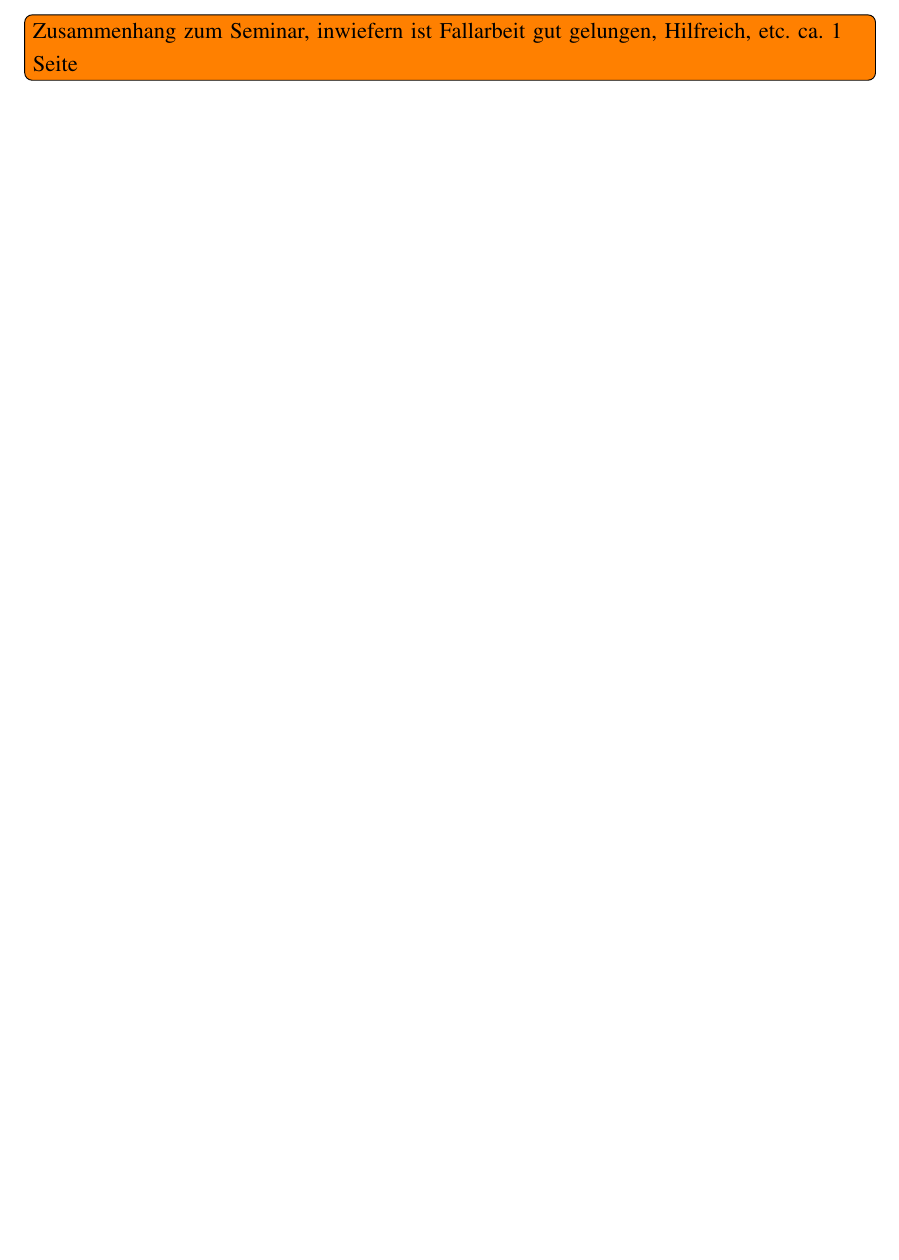
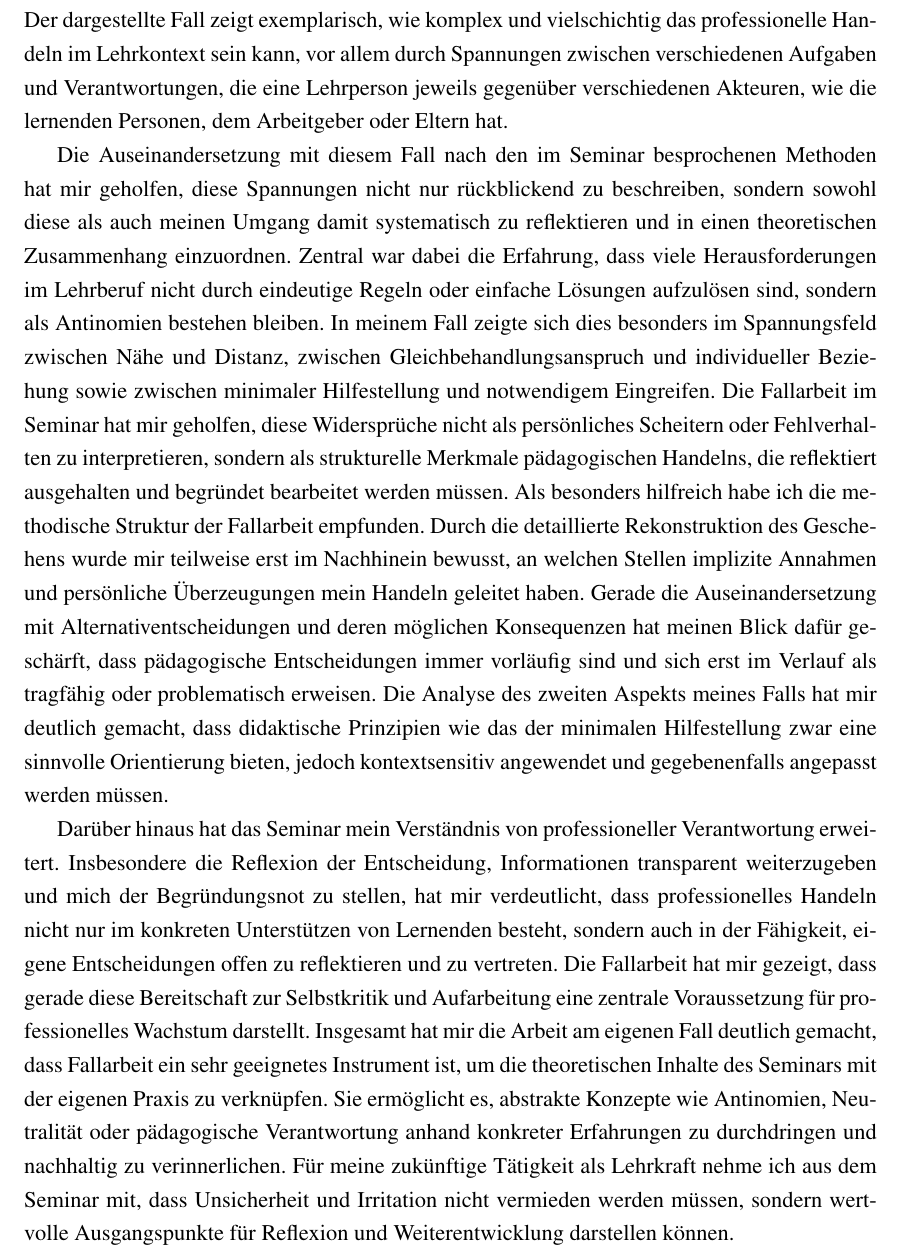
Before and after one commit to Yerionimous2/BFP-Bericht, a LaTeX document (main.tex): part of page 10 of 11, cut at the place of the change, the shorter picture padded with empty space. Compiled offline with pdfLaTeX.

Commit message:
Kapitel 4 hops genommen wow das ging schnell

```diff
--- a/main.tex
+++ b/main.tex
@@ -217,7 +217,33 @@ positiver Weise beeinflusst.
 
 
 \section{Fazit: Zusammenhang zum Seminar}
-\todo[inline]{Zusammenhang zum Seminar, inwiefern ist Fallarbeit gut gelungen, Hilfreich, etc. ca. 1 Seite}
+Der dargestellte Fall zeigt exemplarisch, wie komplex und vielschichtig das professionelle Handeln im Lehrkontext sein kann, vor allem
+durch Spannungen zwischen verschiedenen Aufgaben und Verantwortungen, die eine Lehrperson jeweils gegenüber verschiedenen Akteuren,
+wie die lernenden Personen, dem Arbeitgeber oder Eltern hat.
+
+Die Auseinandersetzung mit diesem Fall nach den im Seminar besprochenen Methoden hat mir geholfen, diese Spannungen nicht nur rückblickend
+zu beschreiben, sondern sowohl diese als auch meinen Umgang damit systematisch zu reflektieren und in einen theoretischen Zusammenhang
+einzuordnen. Zentral war dabei die Erfahrung, dass viele Herausforderungen im Lehrberuf nicht durch eindeutige Regeln oder einfache
+Lösungen aufzulösen sind, sondern als Antinomien bestehen bleiben. In meinem Fall zeigte sich dies besonders im Spannungsfeld zwischen
+Nähe und Distanz, zwischen Gleichbehandlungsanspruch und individueller Beziehung sowie zwischen minimaler Hilfestellung und notwendigem
+Eingreifen. Die Fallarbeit im Seminar hat mir geholfen, diese Widersprüche nicht als persönliches Scheitern oder Fehlverhalten zu
+interpretieren, sondern als strukturelle Merkmale pädagogischen Handelns, die reflektiert ausgehalten und begründet bearbeitet werden
+müssen. Als besonders hilfreich habe ich die methodische Struktur der Fallarbeit empfunden. Durch die detaillierte Rekonstruktion des
+Geschehens wurde mir teilweise erst im Nachhinein bewusst, an welchen Stellen implizite Annahmen und persönliche Überzeugungen mein Handeln
+geleitet haben. Gerade die Auseinandersetzung mit Alternativentscheidungen und deren möglichen Konsequenzen hat meinen Blick dafür geschärft,
+dass pädagogische Entscheidungen immer vorläufig sind und sich erst im Verlauf als tragfähig oder problematisch erweisen. Die Analyse des
+zweiten Aspekts meines Falls hat mir deutlich gemacht, dass didaktische Prinzipien wie das der minimalen Hilfestellung zwar eine sinnvolle
+Orientierung bieten, jedoch kontextsensitiv angewendet und gegebenenfalls angepasst werden müssen.
+
+Darüber hinaus hat das Seminar mein Verständnis von professioneller Verantwortung erweitert. Insbesondere die Reflexion der Entscheidung,
+Informationen transparent weiterzugeben und mich der Begründungsnot zu stellen, hat mir verdeutlicht, dass professionelles Handeln nicht nur
+im konkreten Unterstützen von Lernenden besteht, sondern auch in der Fähigkeit, eigene Entscheidungen offen zu reflektieren und zu vertreten.
+Die Fallarbeit hat mir gezeigt, dass gerade diese Bereitschaft zur Selbstkritik und Aufarbeitung eine zentrale Voraussetzung für professionelles
+Wachstum darstellt. Insgesamt hat mir die Arbeit am eigenen Fall deutlich gemacht, dass Fallarbeit ein sehr geeignetes Instrument ist, um die
+theoretischen Inhalte des Seminars mit der eigenen Praxis zu verknüpfen. Sie ermöglicht es, abstrakte Konzepte wie Antinomien, Neutralität oder
+pädagogische Verantwortung anhand konkreter Erfahrungen zu durchdringen und nachhaltig zu verinnerlichen. Für meine zukünftige Tätigkeit als
+Lehrkraft nehme ich aus dem Seminar mit, dass Unsicherheit und Irritation nicht vermieden werden müssen, sondern wertvolle Ausgangspunkte für
+Reflexion und Weiterentwicklung darstellen können.
 
 
 \section{Eigenständigkeitserklärung}
```
Also changed, not shown: main.pdf, 5 other files.
